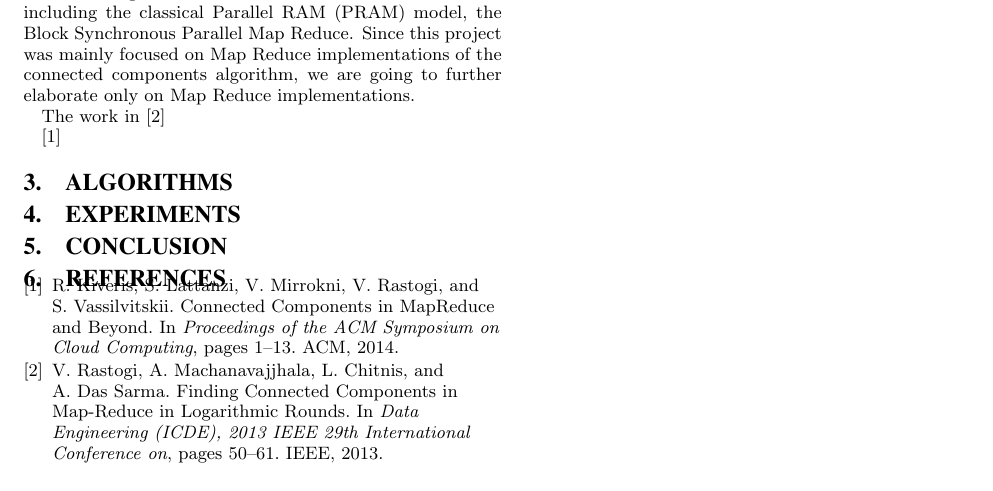
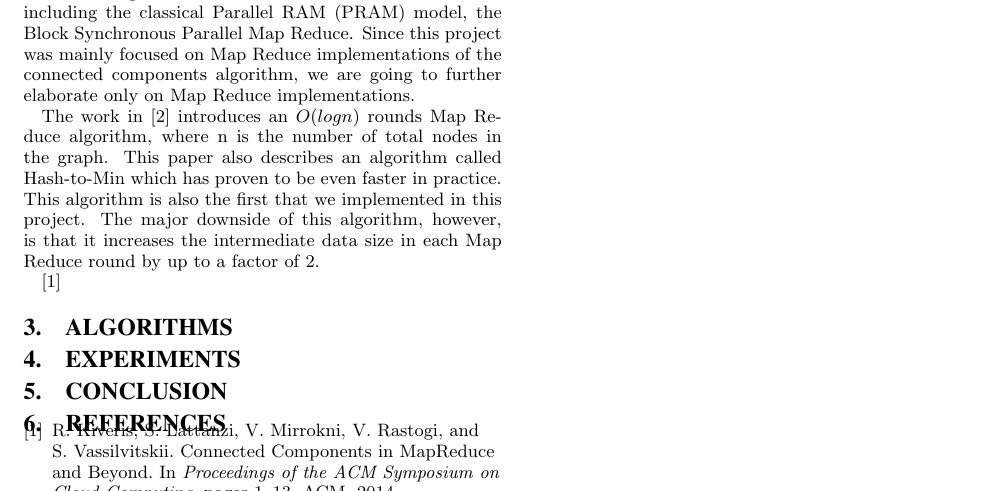
Before and after one commit to dsarlis/FastCode, a LaTeX document (TermProject-Report/paper.tex, which reads TermProject-Report/sections/related.tex): part of the page, cut so that both start at the same text. Compiled offline with pdfLaTeX.

Commit message:
Added rastogi paper in related work

```diff
--- a/TermProject-Report/sections/related.tex
+++ b/TermProject-Report/sections/related.tex
@@ -1,5 +1,5 @@
 The problem of finding connected components of a graph has been long studied in various distributed environments including the classical Parallel RAM (PRAM) model, the Block Synchronous Parallel Map Reduce. Since this project was mainly focused on Map Reduce implementations of the connected components algorithm, we are going to further elaborate only on Map Reduce implementations.
 
-The work in \cite{rastogi}
+The work in \cite{rastogi} introduces an $O(logn)$ rounds Map Reduce algorithm, where n is the number of total nodes in the graph. This paper also describes an algorithm called Hash-to-Min which has proven to be even faster in practice. This algorithm is also the first that we implemented in this project. The major downside of this algorithm, however, is that it increases the intermediate data size in each Map Reduce round by up to a factor of 2.
 
 \cite{kiveris}
```
